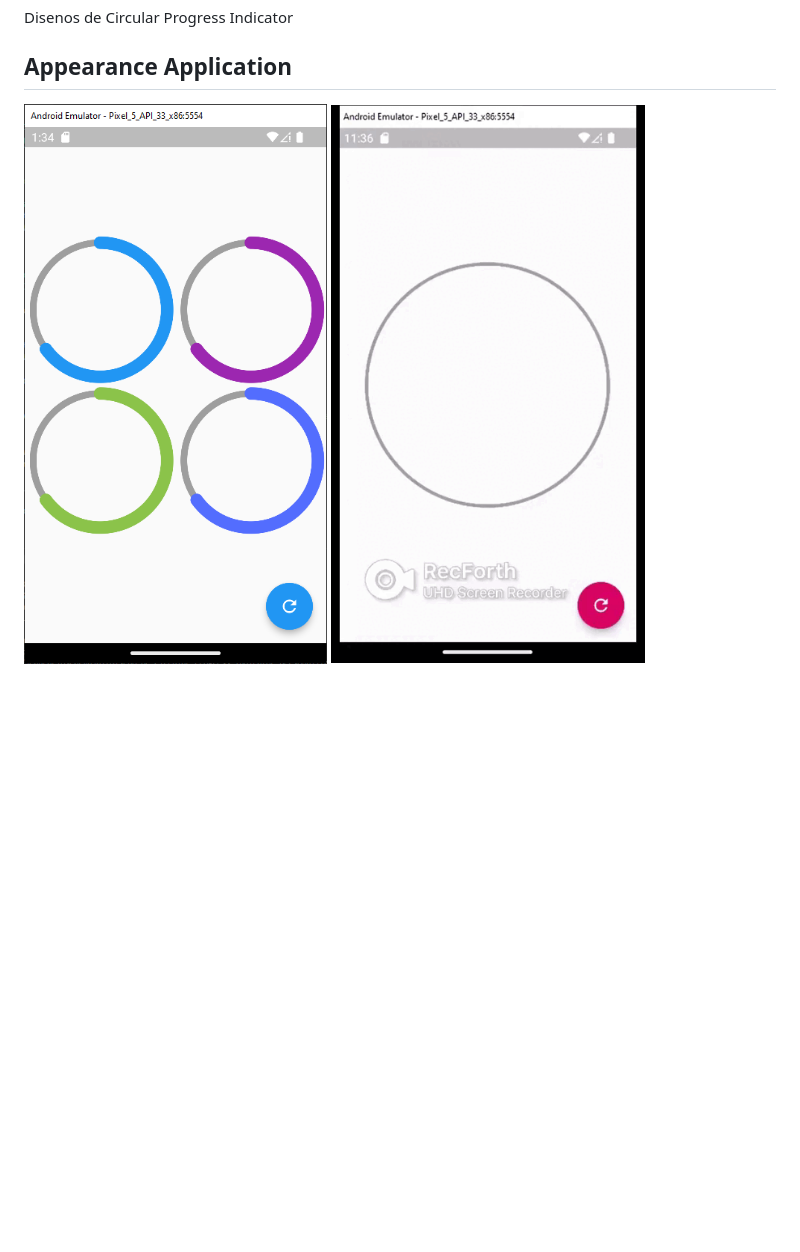
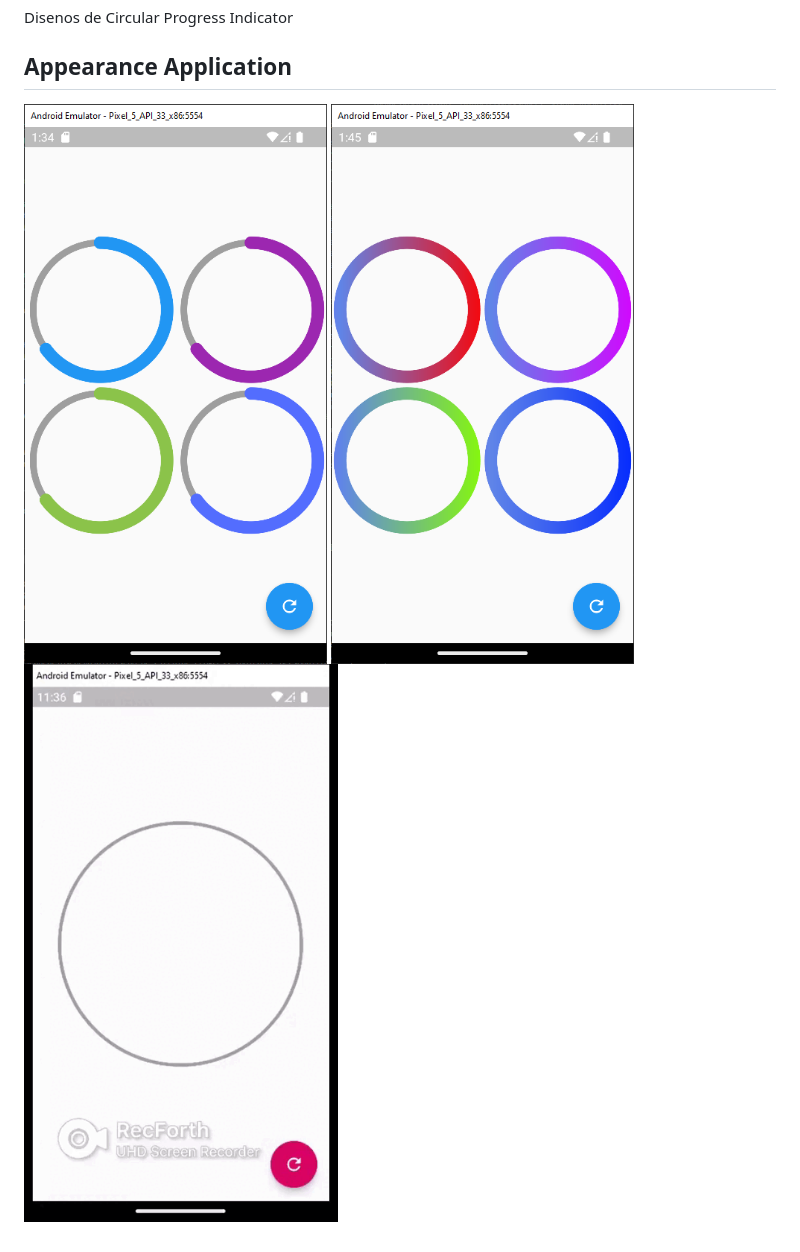
Before and after one commit to JeancarlosCarvajal/Diseno-de-Circular-Progress-Indicator-personalizado, a Markdown page: README.md, the part around the change. Rendered like a GitHub page; pictures changed too: appearance/22.png (added); blank space fills up the shorter version.

Commit message:
Circular progress Indicator Added Readme

```diff
--- a/README.md
+++ b/README.md
@@ -5,4 +5,5 @@ Disenos de Circular Progress Indicator
 ## Appearance Application
 
 ![Appearance 0](appearance/11.png)
-![Appearance 1](appearance/movie-1.gif)
+![Appearance 1](appearance/22.png)
+![Appearance 2](appearance/movie-1.gif)
```
Also changed, not shown: 2 other files.
